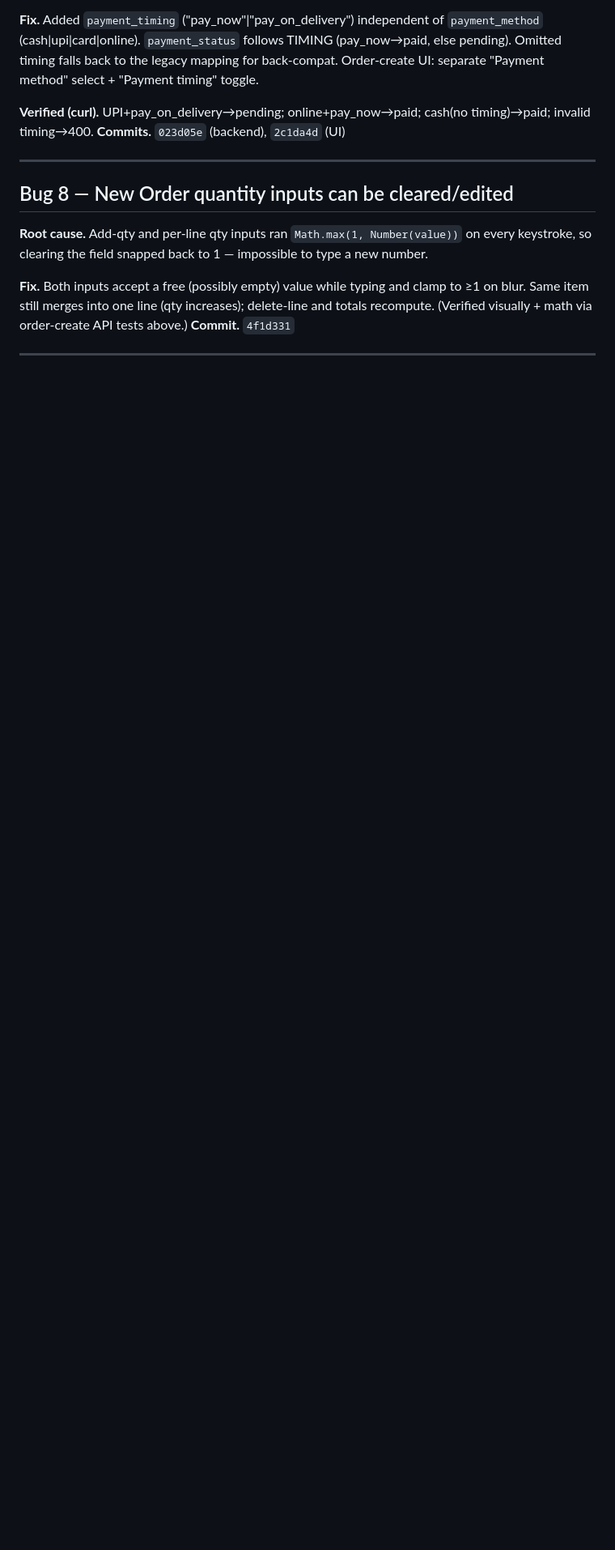
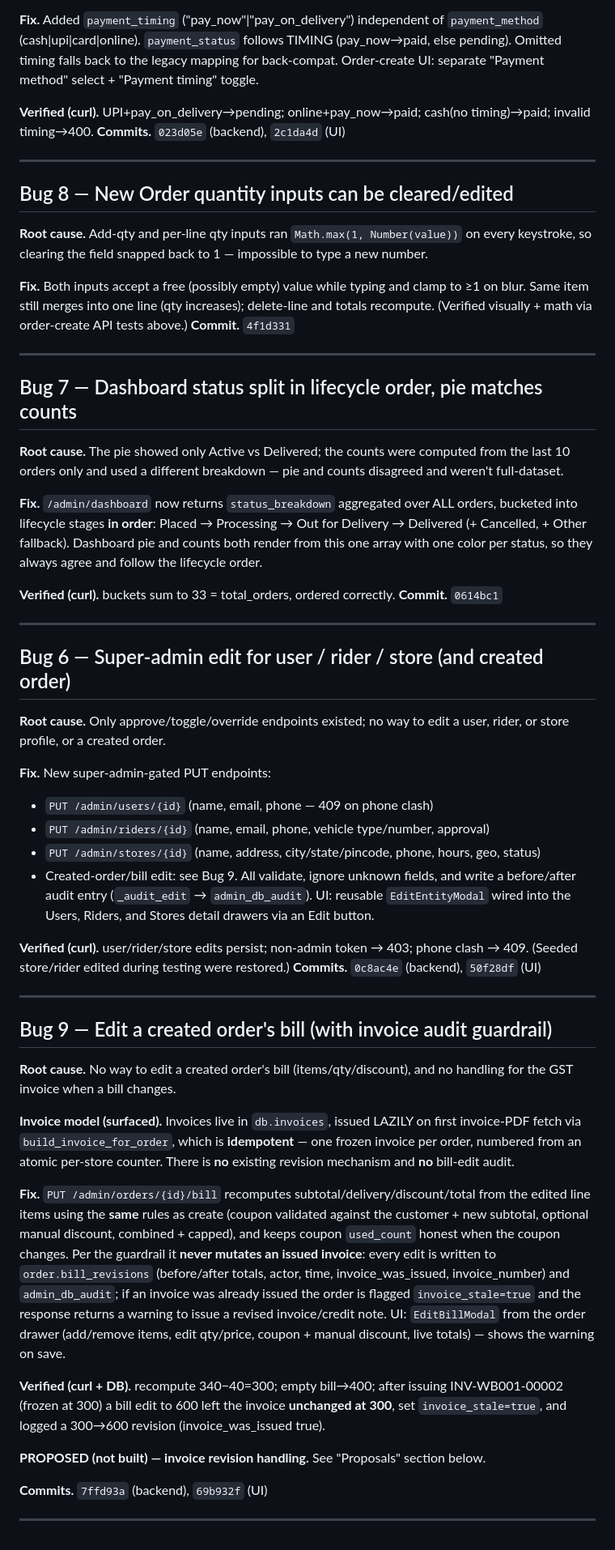
Before and after one commit to raunak220191/washingbells, a Markdown page: ADMIN_AUDIT.md, the part around the change. Shown at 81% size. GitHub-like rendering; blank space fills up the shorter version.

Commit message:
docs(admin): audit entries for Bugs 6, 7, 9

```diff
--- a/ADMIN_AUDIT.md
+++ b/ADMIN_AUDIT.md
@@ -119,3 +119,72 @@ totals recompute. (Verified visually + math via order-create API tests above.)
 **Commit.** `4f1d331`
 
 ---
+
+## Bug 7 — Dashboard status split in lifecycle order, pie matches counts
+
+**Root cause.** The pie showed only Active vs Delivered; the counts were computed
+from the last 10 orders only and used a different breakdown — pie and counts
+disagreed and weren't full-dataset.
+
+**Fix.** `/admin/dashboard` now returns `status_breakdown` aggregated over ALL
+orders, bucketed into lifecycle stages **in order**: Placed → Processing → Out for
+Delivery → Delivered (+ Cancelled, + Other fallback). Dashboard pie and counts both
+render from this one array with one color per status, so they always agree and
+follow the lifecycle order.
+
+**Verified (curl).** buckets sum to 33 = total_orders, ordered correctly.
+**Commit.** `0614bc1`
+
+---
+
+## Bug 6 — Super-admin edit for user / rider / store (and created order)
+
+**Root cause.** Only approve/toggle/override endpoints existed; no way to edit a
+user, rider, or store profile, or a created order.
+
+**Fix.** New super-admin-gated PUT endpoints:
+- `PUT /admin/users/{id}` (name, email, phone — 409 on phone clash)
+- `PUT /admin/riders/{id}` (name, email, phone, vehicle type/number, approval)
+- `PUT /admin/stores/{id}` (name, address, city/state/pincode, phone, hours, geo, status)
+- Created-order/bill edit: see Bug 9.
+All validate, ignore unknown fields, and write a before/after audit entry
+(`_audit_edit` → `admin_db_audit`). UI: reusable `EditEntityModal` wired into the
+Users, Riders, and Stores detail drawers via an Edit button.
+
+**Verified (curl).** user/rider/store edits persist; non-admin token → 403; phone
+clash → 409. (Seeded store/rider edited during testing were restored.)
+**Commits.** `0c8ac4e` (backend), `50f28df` (UI)
+
+---
+
+## Bug 9 — Edit a created order's bill (with invoice audit guardrail)
+
+**Root cause.** No way to edit a created order's bill (items/qty/discount), and no
+handling for the GST invoice when a bill changes.
+
+**Invoice model (surfaced).** Invoices live in `db.invoices`, issued LAZILY on
+first invoice-PDF fetch via `build_invoice_for_order`, which is **idempotent** — one
+frozen invoice per order, numbered from an atomic per-store counter. There is **no**
+existing revision mechanism and **no** bill-edit audit.
+
+**Fix.** `PUT /admin/orders/{id}/bill` recomputes subtotal/delivery/discount/total
+from the edited line items using the **same** rules as create (coupon validated
+against the customer + new subtotal, optional manual discount, combined + capped),
+and keeps coupon `used_count` honest when the coupon changes. Per the guardrail it
+**never mutates an issued invoice**: every edit is written to `order.bill_revisions`
+(before/after totals, actor, time, invoice_was_issued, invoice_number) and
+`admin_db_audit`; if an invoice was already issued the order is flagged
+`invoice_stale=true` and the response returns a warning to issue a revised
+invoice/credit note. UI: `EditBillModal` from the order drawer (add/remove items,
+edit qty/price, coupon + manual discount, live totals) — shows the warning on save.
+
+**Verified (curl + DB).** recompute 340−40=300; empty bill→400; after issuing
+INV-WB001-00002 (frozen at 300) a bill edit to 600 left the invoice **unchanged at
+300**, set `invoice_stale=true`, and logged a 300→600 revision (invoice_was_issued
+true).
+
+**PROPOSED (not built) — invoice revision handling.** See "Proposals" section below.
+
+**Commits.** `7ffd93a` (backend), `69b932f` (UI)
+
+---
```
